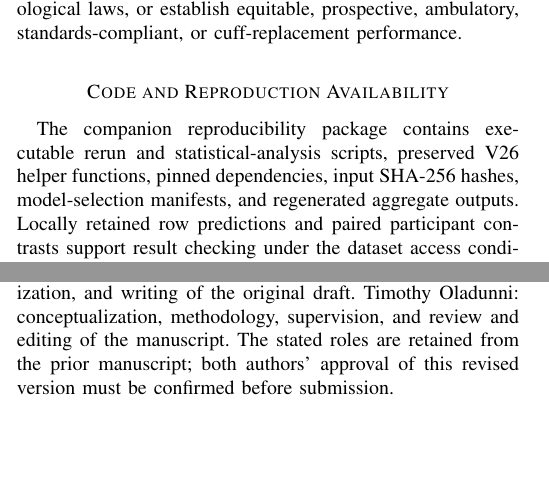
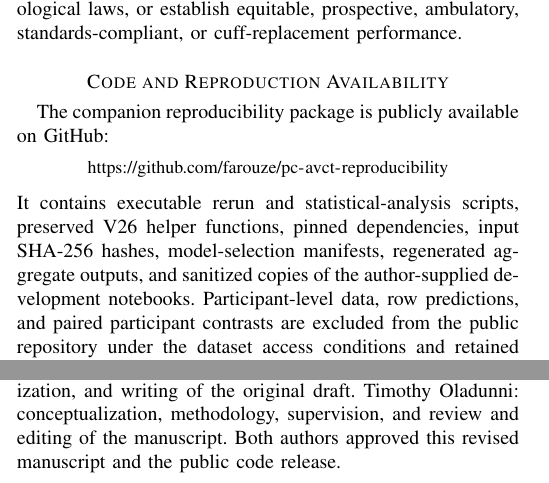
Before and after one commit to farouze/pc-avct-reproducibility, a LaTeX paper (manuscript/main.tex): two parts of the columns of page 10 of 16, joined at a grey line, cut so that both start at the same text, the shorter picture padded with empty space. Compiled offline with pdfLaTeX.

Commit message:
Record author approval and public code availability

```diff
--- a/manuscript/main.tex
+++ b/manuscript/main.tex
@@ -414,13 +414,17 @@ The independent studies answer different questions. The post-hoc equal-weight co
 \label{sec:conclusion}
 PC-AVCT provides retrospective evidence for context-augmented session-calibrated BP tracking. The AuroraBP primary comparison supports added wearable-state context; the calibration-dose result belongs to the protocol-enriched arm. A separate post-hoc pulse-rate comparison supports quality-weighted fusion over equal weighting. Within VitalDB, a separately fitted context-plus-PPG implementation and fixed 50/50 blend provide small incremental BP improvements beyond calibration, time, and demographics, with high absolute errors. These results do not isolate quality-dependent BP blending, prove attractor-specific benefit, demonstrate transfer of the fitted AuroraBP model, validate AVCT/CST/ADT as physiological laws, or establish equitable, prospective, ambulatory, standards-compliant, or cuff-replacement performance.
 \section*{Code and Reproduction Availability}
-The companion reproducibility package contains executable rerun and statistical-analysis scripts, preserved V26 helper functions, pinned dependencies, input SHA-256 hashes, model-selection manifests, and regenerated aggregate outputs. Locally retained row predictions and paired participant contrasts support result checking under the dataset access conditions. The public code archive excludes participant-level data. A public repository DOI remains to be assigned to the archived code release; the dataset DOI below identifies data, not this implementation.
+The companion reproducibility package is publicly available on GitHub:
+\begin{center}
+\small\url{https://github.com/farouze/pc-avct-reproducibility}
+\end{center}
+It contains executable rerun and statistical-analysis scripts, preserved V26 helper functions, pinned dependencies, input SHA-256 hashes, model-selection manifests, regenerated aggregate outputs, and sanitized copies of the author-supplied development notebooks. Participant-level data, row predictions, and paired participant contrasts are excluded from the public repository under the dataset access conditions and retained locally for audit. A software DOI remains to be assigned to the archived code release; the dataset DOI below identifies data, not this implementation.
 \section*{Data Availability}
 AuroraBP is available through the restricted-access Zenodo record cited in \cite{aurorabpDataset} (DOI: 10.5281/zenodo.19099166). BIDMC and MIMIC-II are available through PhysioNet, and the UCI Cuff-Less Blood Pressure Estimation dataset is available through the UCI Machine Learning Repository. The multi-wavelength participant data are available through Mendeley Data \cite{appel2025ppg}; VitalDB is openly available through PhysioNet \cite{vitaldbDataset}. Access conditions and citations are listed in Section~\ref{sec:datasets}. No directly identifying participant data are included in this manuscript or its figures.
 \section*{Ethics Statement}
 This study is a secondary computational analysis of previously collected, deidentified datasets. The authors recruited no participants, performed no intervention, had no participant contact, and did not receive direct identifiers. Ethics approvals and consent procedures for the original data collections are reported by the respective dataset providers and source publications \cite{aurorabp2022,aurorabpDataset,pimentel2017,appel2025ppg,lee2022vitaldb,vitaldbDataset}. No new participant consent was obtained for this secondary analysis. The manuscript materials available for this revision do not contain an institutional determination for this secondary analysis. Approval, exemption, or a determination that the analysis is not human-subjects research is therefore not asserted. This administrative status remains unresolved and must be documented by the authors before submission.
 \section*{Author Contributions}
-Farouk Ganiyu Adewumi: conceptualization, methodology, software, validation, formal analysis, data curation, visualization, and writing of the original draft. Timothy Oladunni: conceptualization, methodology, supervision, and review and editing of the manuscript. The stated roles are retained from the prior manuscript; both authors' approval of this revised version must be confirmed before submission.
+Farouk Ganiyu Adewumi: conceptualization, methodology, software, validation, formal analysis, data curation, visualization, and writing of the original draft. Timothy Oladunni: conceptualization, methodology, supervision, and review and editing of the manuscript. Both authors approved this revised manuscript and the public code release.
 \section*{Competing Interests}
 The authors declare no competing financial or non-financial interests.
 \section*{Funding}
```
Also changed, not shown: README.md, manuscript/PC_AVCT_Reproduced_V38.pdf.
